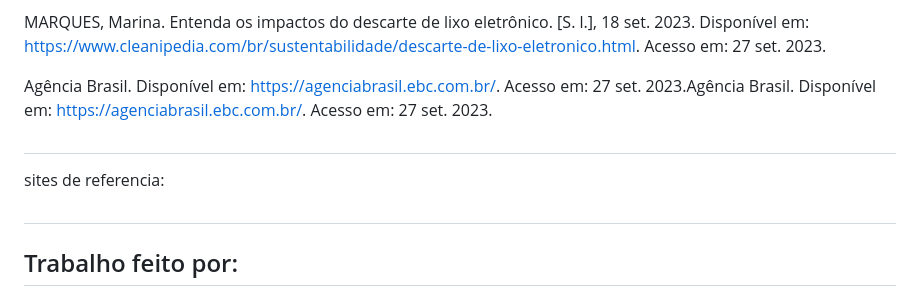
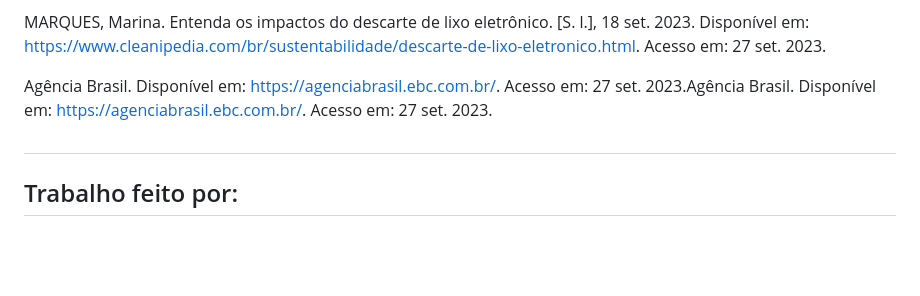
Before and after one commit to gu1334/Descarte-Eletr-nico, a Markdown page: README.md, the part around the change. Rendered like a GitHub page; blank space fills up the shorter version.

```diff
--- a/README.md
+++ b/README.md
@@ -194,9 +194,6 @@ MARQUES, Marina. Entenda os impactos do descarte de lixo eletrônico. [S. l.], 1
 Agência Brasil. Disponível em: https://agenciabrasil.ebc.com.br/. Acesso em: 27 set. 2023.Agência Brasil. Disponível em: https://agenciabrasil.ebc.com.br/. Acesso em: 27 set. 2023.
 
 ##
-sites de referencia:
-
-##
 ## Trabalho feito por:
 Ana Clara Nogueira de Souza
 
```
